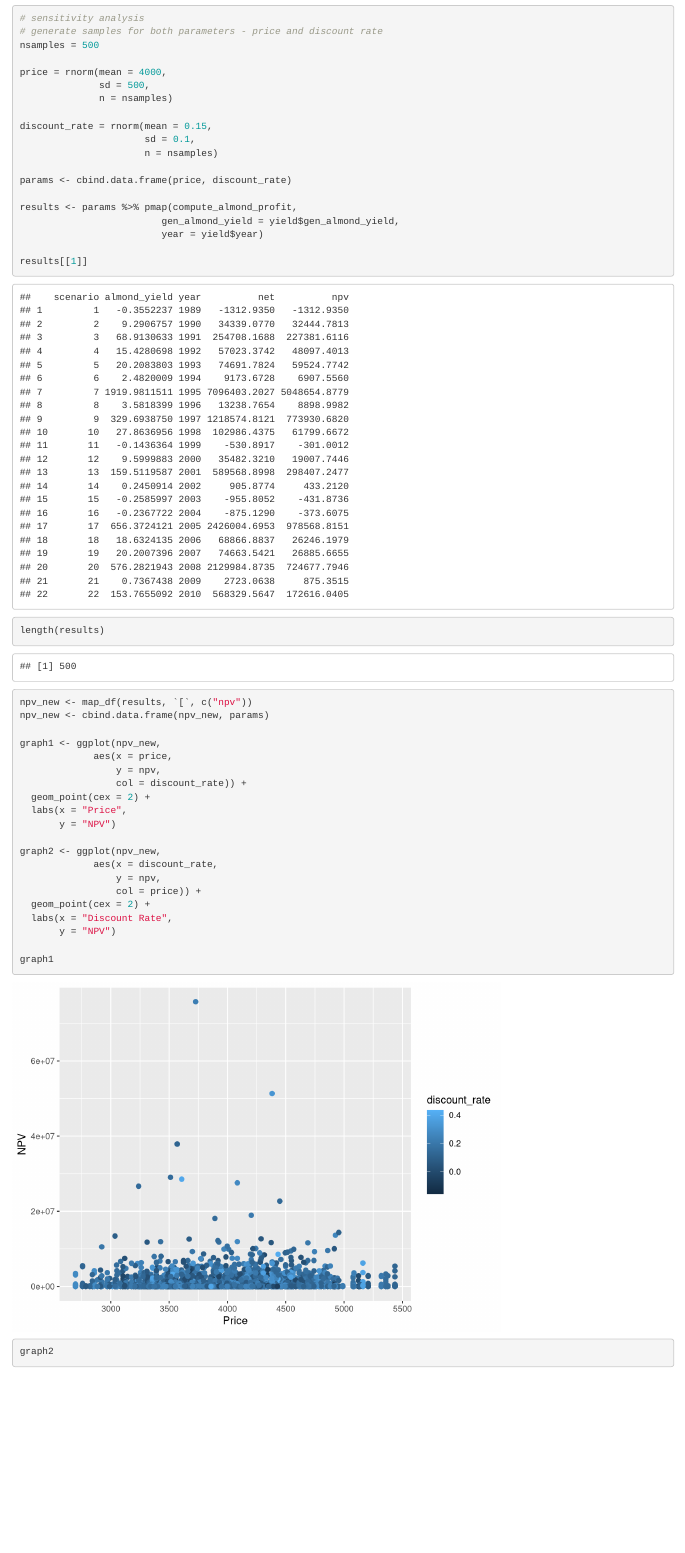
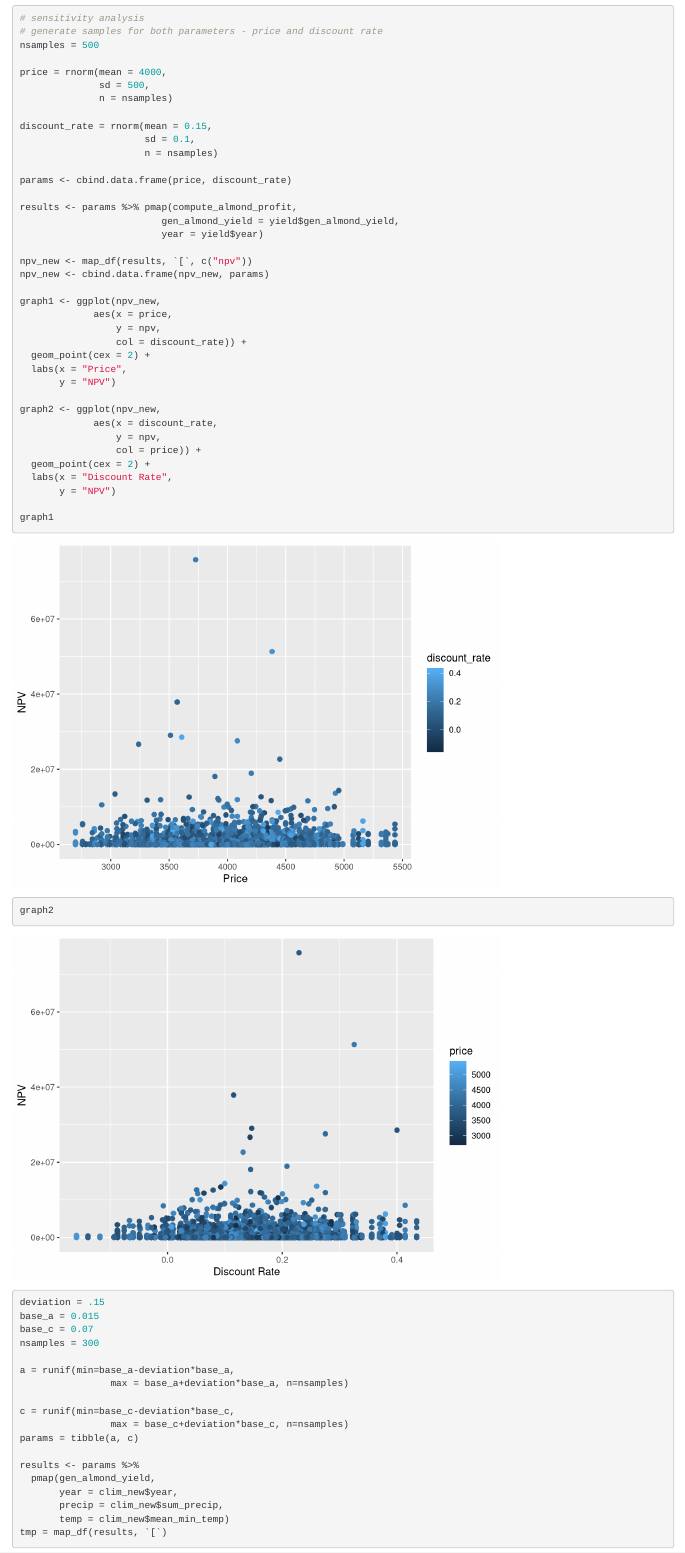
Before and after one commit to genchiong/ESM232, an R Markdown document (assignments/genevieve_working_doc.Rmd): the page in a window 1100 px wide, from 720 px down. Rendered offline with R 4.5, knitr and Pandoc, with nearby package versions; code that draws random numbers runs with fixed seeds of ours; column names are cleaned by a stand-in for the janitor package.

Commit message:
edited sensitivity analysis

```diff
--- a/assignments/genevieve_working_doc.Rmd
+++ b/assignments/genevieve_working_doc.Rmd
@@ -79,10 +79,6 @@ results <- params %>% pmap(compute_almond_profit,
                          gen_almond_yield = yield$gen_almond_yield,
                          year = yield$year)
 
-results[[1]]
-
-length(results)
-
 npv_new <- map_df(results, `[`, c("npv"))
 npv_new <- cbind.data.frame(npv_new, params)
 
```
Also changed, not shown: R/compute_almond_profit.R (line endings or trailing spaces).
